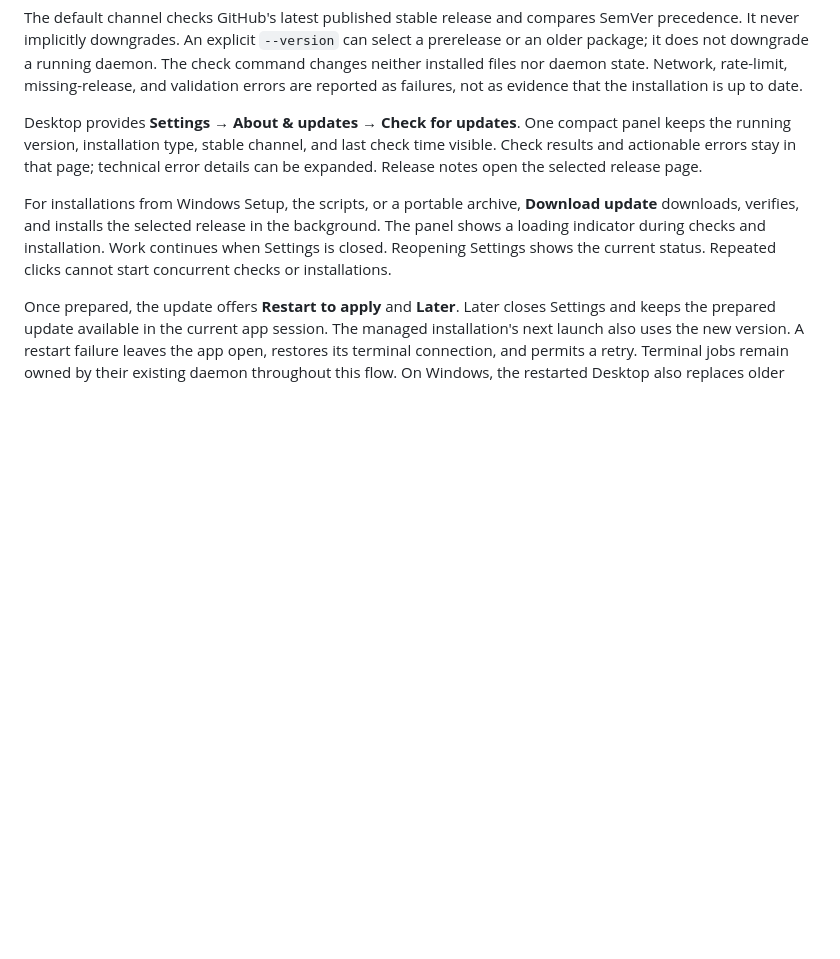
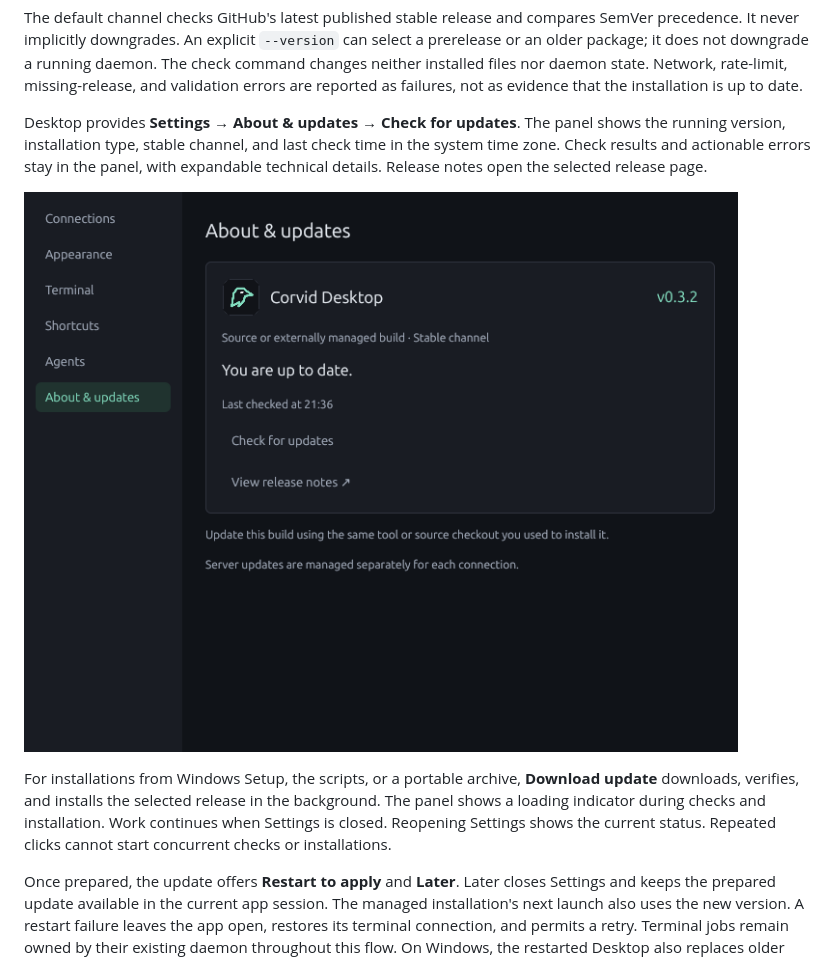
Before and after one commit to DosangGu/corvid, a Markdown page: docs/05_release_distribution.md, the part around the change. Rendered like a GitHub page; pictures changed too: docs/images/release-update-last-checked.png (added); blank space fills up the shorter version.

Commit message:
docs: show Desktop update time in Settings

```diff
--- a/docs/05_release_distribution.md
+++ b/docs/05_release_distribution.md
@@ -142,10 +142,12 @@ The check command changes neither installed files nor daemon state. Network,
 rate-limit, missing-release, and validation errors are reported as failures,
 not as evidence that the installation is up to date.
 
-Desktop provides **Settings → About & updates → Check for updates**. One compact
-panel keeps the running version, installation type, stable channel, and last check
-time visible. Check results and actionable errors stay in that page; technical
-error details can be expanded. Release notes open the selected release page.
+Desktop provides **Settings → About & updates → Check for updates**. The panel
+shows the running version, installation type, stable channel, and last check time
+in the system time zone. Check results and actionable errors stay in the panel,
+with expandable technical details. Release notes open the selected release page.
+
+![Last update check time in Settings](images/release-update-last-checked.png)
 
 For installations from Windows Setup, the scripts, or a portable archive,
 **Download update** downloads, verifies, and installs the selected release in
```
